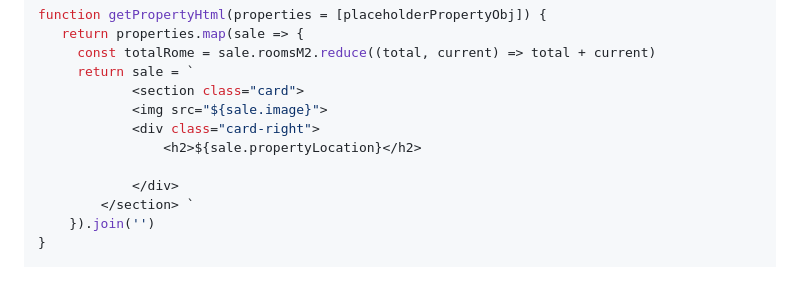
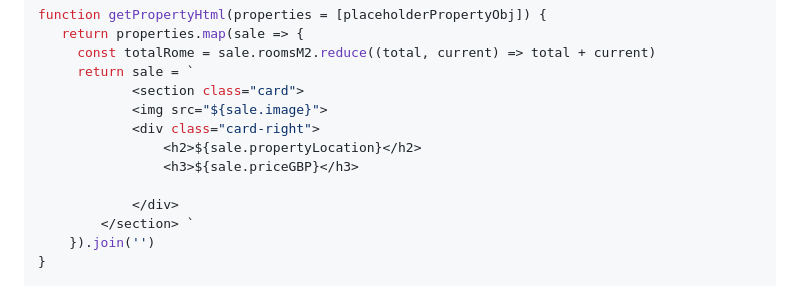
Before and after one commit to MastooraTurkmen/Houses-for-Sale, a Markdown page: README.md, the part around the change. GitHub-like rendering.

Commit message:
js codes

```diff
--- a/README.md
+++ b/README.md
@@ -170,6 +170,7 @@ function getPropertyHtml(properties = [placeholderPropertyObj]) {
             <img src="${sale.image}">
             <div class="card-right">
                 <h2>${sale.propertyLocation}</h2>
+                <h3>${sale.priceGBP}</h3>
 
             </div>
         </section> `
```
